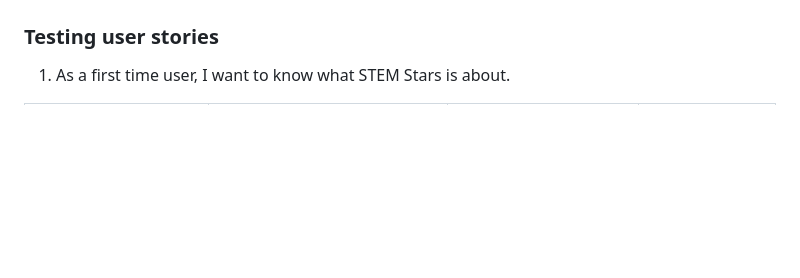
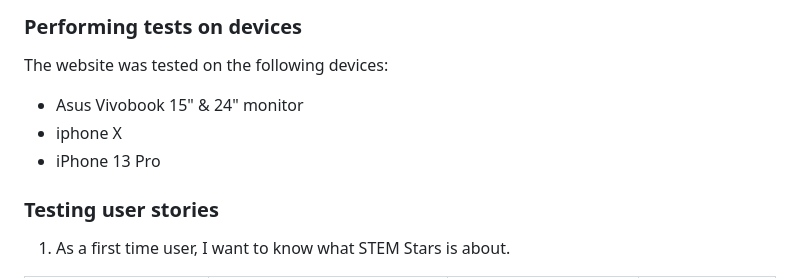
Before and after one commit to MJstephenson/STEM-Stars, a Markdown page: README.md, the part around the change printed below. GitHub-like rendering; blank space fills up the shorter version.

Commit message:
Add performance section to readme.md

```diff
--- a/README.md
+++ b/README.md
@@ -371,3 +392,10 @@ All pages now pass with 0 errors.
+### Performing tests on devices
+The website was tested on the following devices:
+- Asus Vivobook 15" & 24" monitor
+- iphone X
+- iPhone 13 Pro
+
+
 ### Testing user stories
 
 1. As a first time user, I want to know what STEM Stars is about.
```
Also changed, not shown: other parts of README.md (+21 -0 lines), docs/validation/contact-light.png (added), docs/validation/eng-light.png (added), docs/validation/home-light.png (added), docs/validation/mentor-light.png (added), docs/validation/tech-light.png (added).
